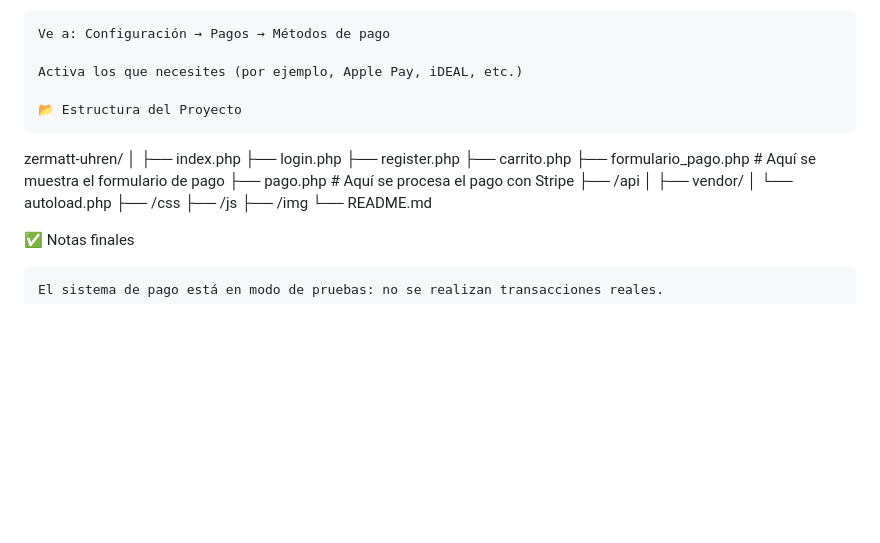
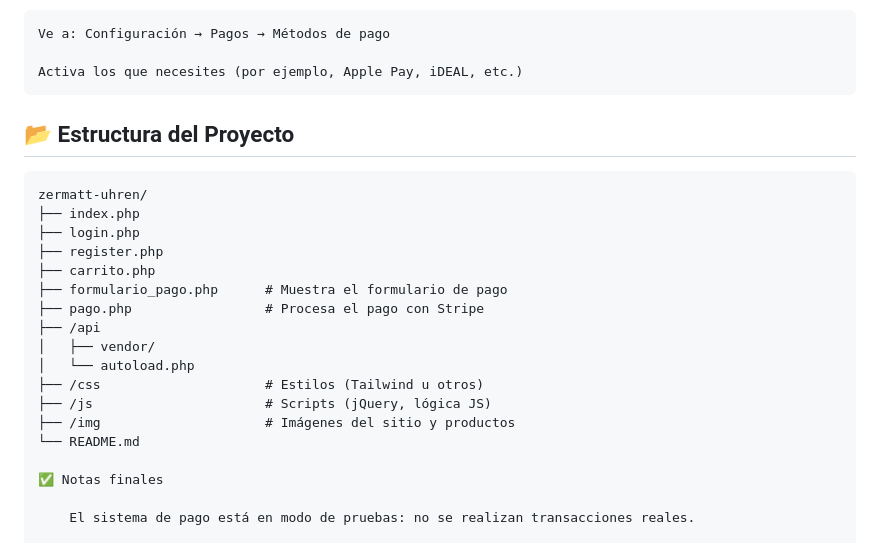
Before and after one commit to ankkdev/tfg_zermatt-uhren, a Markdown page: README.md, the part around the change. GitHub-like rendering; blank space fills up the shorter version.

````diff
--- a/README.md
+++ b/README.md
@@ -132,23 +132,22 @@ Configuración de otros métodos de pago
     Ve a: Configuración → Pagos → Métodos de pago
 
     Activa los que necesites (por ejemplo, Apple Pay, iDEAL, etc.)
+## 📂 Estructura del Proyecto
 
-    📂 Estructura del Proyecto
-
+```plaintext
 zermatt-uhren/
-│
 ├── index.php
 ├── login.php
 ├── register.php
 ├── carrito.php
-├── formulario_pago.php   # Aquí se muestra el formulario de pago
-├── pago.php              # Aquí se procesa el pago con Stripe
+├── formulario_pago.php      # Muestra el formulario de pago
+├── pago.php                 # Procesa el pago con Stripe
 ├── /api
 │   ├── vendor/
 │   └── autoload.php
-├── /css
-├── /js
-├── /img
+├── /css                     # Estilos (Tailwind u otros)
+├── /js                      # Scripts (jQuery, lógica JS)
+├── /img                     # Imágenes del sitio y productos
 └── README.md
 
 ✅ Notas finales
````
